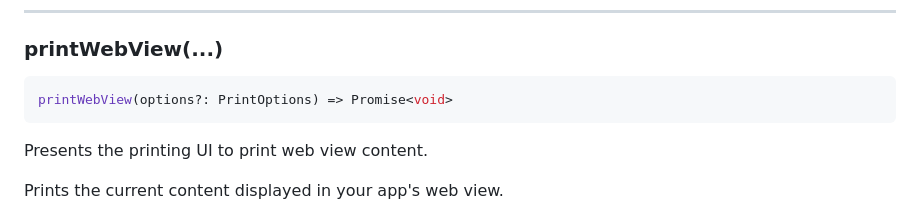
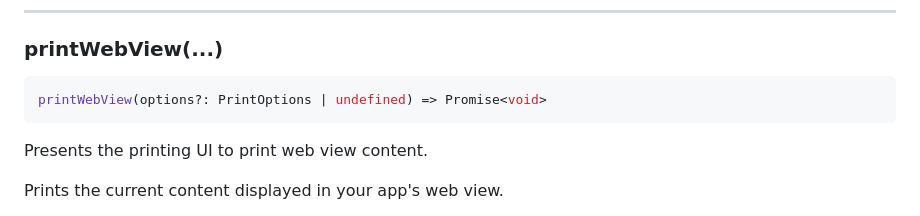
Before and after one commit to BiasLLC/capacitor-printer, a Markdown page: README.md, the part around the change. Rendered like a GitHub page.

Commit message:
Initial commit: capacitor-printer plugin
- Full printing support for iOS, Android, and Web
- Print base64 data, files, HTML, PDFs, and web views
- Comprehensive TypeScript definitions with examples
- Complete CI/CD setup with GitHub Actions
- Example app for testing

🤖 Generated with [Claude Code](https://claude.com/claude-code)

Co-Authored-By: Claude <noreply@anthropic.com>

````diff
--- a/README.md
+++ b/README.md
@@ -194,7 +194,7 @@ Presents the printing UI to print PDF documents.
 ### printWebView(...)
 
 ```typescript
-printWebView(options?: PrintOptions) => Promise<void>
+printWebView(options?: PrintOptions | undefined) => Promise<void>
 ```
 
 Presents the printing UI to print web view content.
````
